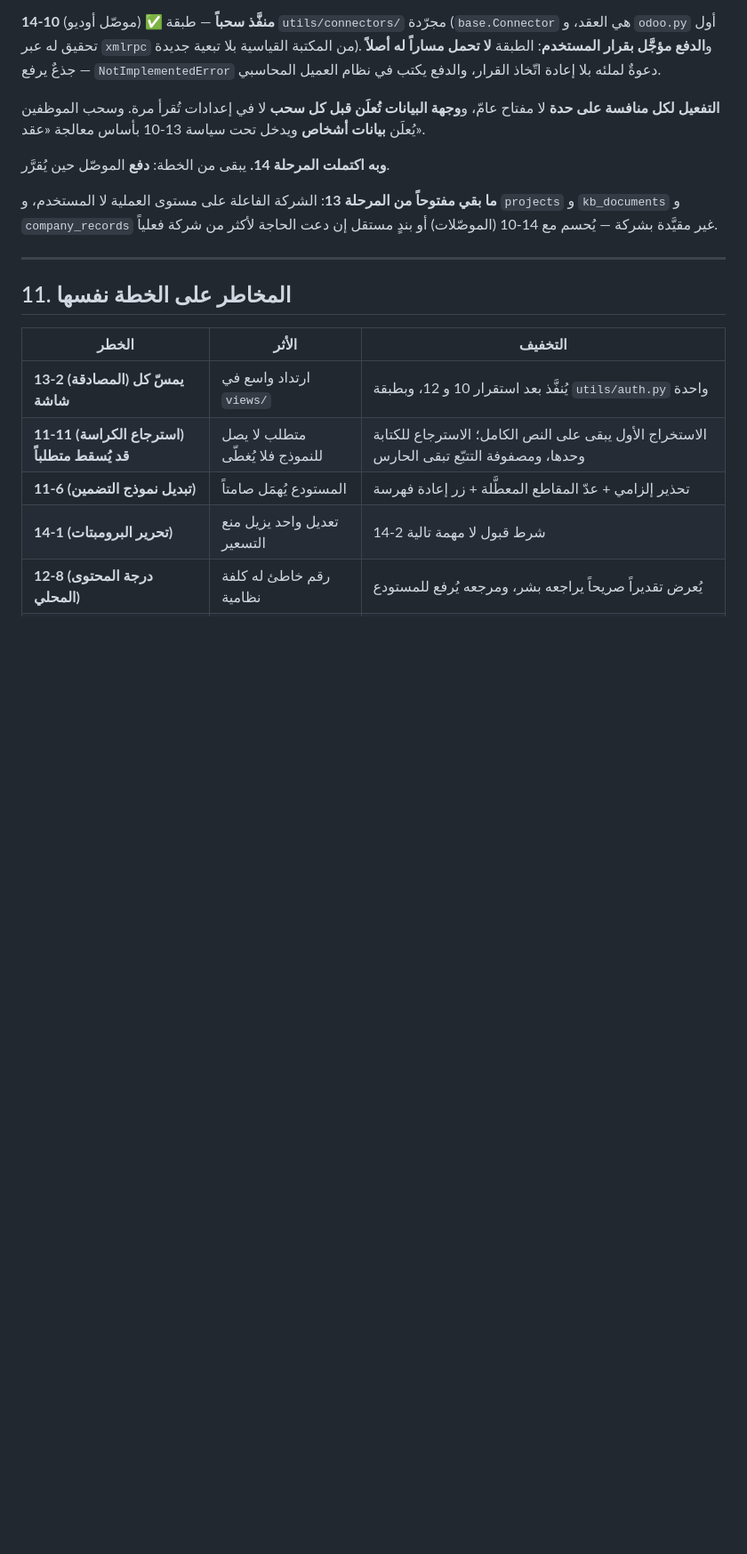
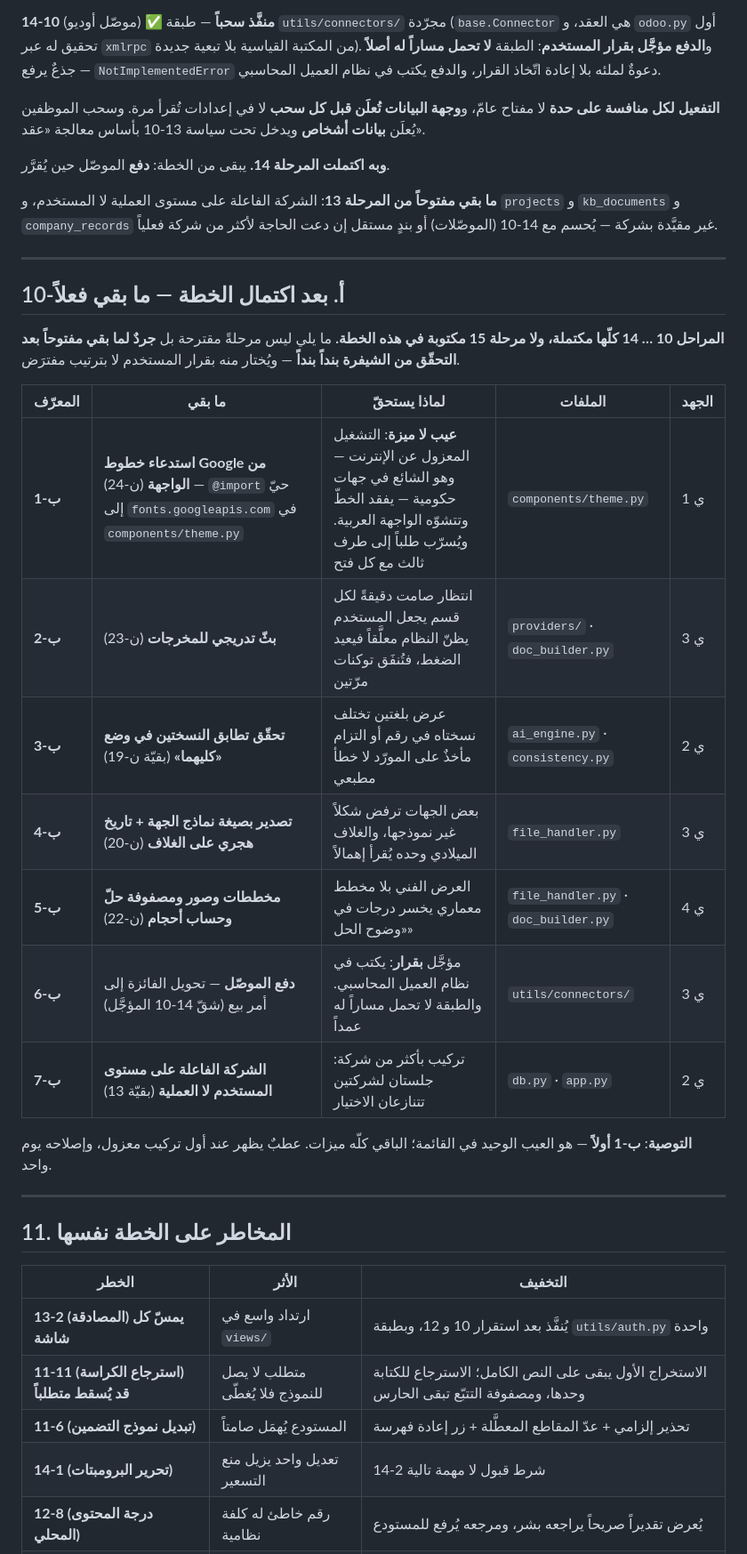
Before and after one commit to hossamk80/presales-assistant, a Markdown page: docs/PLAN.md, the part around one of its changes. Shown at 89% size. Rendered like a GitHub page; blank space fills up the shorter version.

```diff
--- a/docs/PLAN.md
+++ b/docs/PLAN.md
@@ -397,6 +397,27 @@
 
 ---
 
+## 10-أ. بعد اكتمال الخطة — ما بقي فعلاً
+
+**المراحل 10 … 14 كلّها مكتملة، ولا مرحلة 15 مكتوبة في هذه الخطة.** ما يلي
+ليس مرحلةً مقترحة بل **جردٌ لما بقي مفتوحاً بعد التحقّق من الشيفرة بنداً بنداً**
+— ويُختار منه بقرار المستخدم لا بترتيب مفترَض.
+
+| المعرّف | ما بقي | لماذا يستحقّ | الملفات | الجهد |
+|---|---|---|---|---|
+| **ب-1** | **استدعاء خطوط Google من الواجهة** (ن-24) — `@import` حيّ إلى `fonts.googleapis.com` في `components/theme.py` | **عيب لا ميزة**: التشغيل المعزول عن الإنترنت — وهو الشائع في جهات حكومية — يفقد الخطّ وتتشوّه الواجهة العربية. ويُسرّب طلباً إلى طرف ثالث مع كل فتح | `components/theme.py` | 1 ي |
+| **ب-2** | **بثّ تدريجي للمخرجات** (ن-23) | انتظار صامت دقيقةً لكل قسم يجعل المستخدم يظنّ النظام معلَّقاً فيعيد الضغط، فتُنفَق توكنات مرّتين | `providers/` · `doc_builder.py` | 3 ي |
+| **ب-3** | **تحقّق تطابق النسختين في وضع «كليهما»** (بقيّة ن-19) | عرض بلغتين تختلف نسختاه في رقم أو التزام مأخذٌ على المورّد لا خطأ مطبعي | `ai_engine.py` · `consistency.py` | 2 ي |
+| **ب-4** | **تصدير بصيغة نماذج الجهة + تاريخ هجري على الغلاف** (ن-20) | بعض الجهات ترفض شكلاً غير نموذجها، والغلاف الميلادي وحده يُقرأ إهمالاً | `file_handler.py` | 3 ي |
+| **ب-5** | **مخططات وصور ومصفوفة حلّ وحساب أحجام** (ن-22) | العرض الفني بلا مخطط معماري يخسر درجات في «وضوح الحل» | `file_handler.py` · `doc_builder.py` | 4 ي |
+| **ب-6** | **دفع الموصّل** — تحويل الفائزة إلى أمر بيع (شقّ 14-10 المؤجَّل) | مؤجَّل **بقرار**: يكتب في نظام العميل المحاسبي. والطبقة لا تحمل مساراً له عمداً | `utils/connectors/` | 3 ي |
+| **ب-7** | **الشركة الفاعلة على مستوى المستخدم لا العملية** (بقيّة 13) | تركيب بأكثر من شركة: جلستان لشركتين تتنازعان الاختيار | `db.py` · `app.py` | 2 ي |
+
+**التوصية**: **ب-1 أولاً** — هو العيب الوحيد في القائمة؛ الباقي كلّه ميزات.
+عطبٌ يظهر عند أول تركيب معزول، وإصلاحه يوم واحد.
+
+---
+
 ## 11. المخاطر على الخطة نفسها
 
 | الخطر | الأثر | التخفيف |
```
Also changed, not shown: other parts of docs/PLAN.md (+14 -14 lines).
